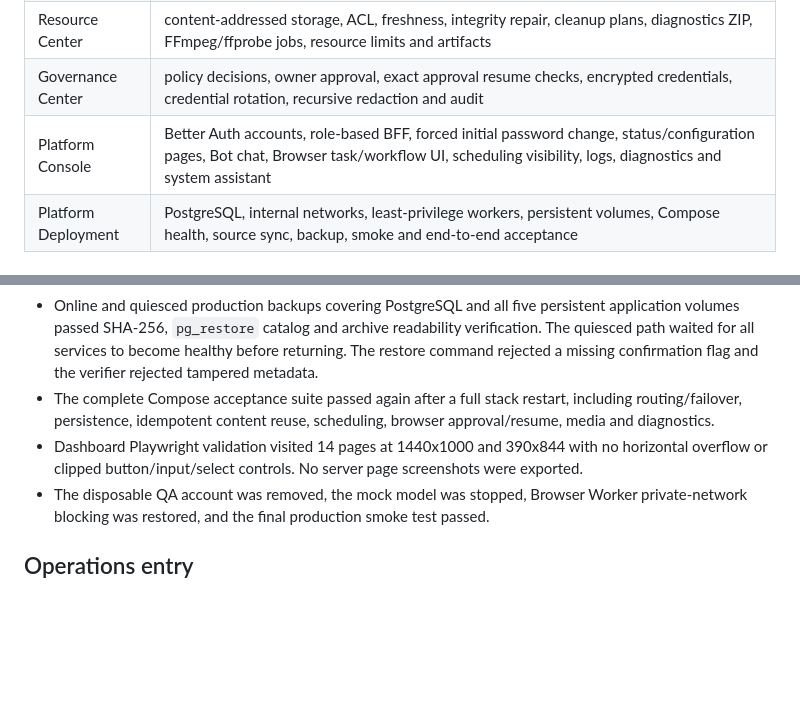
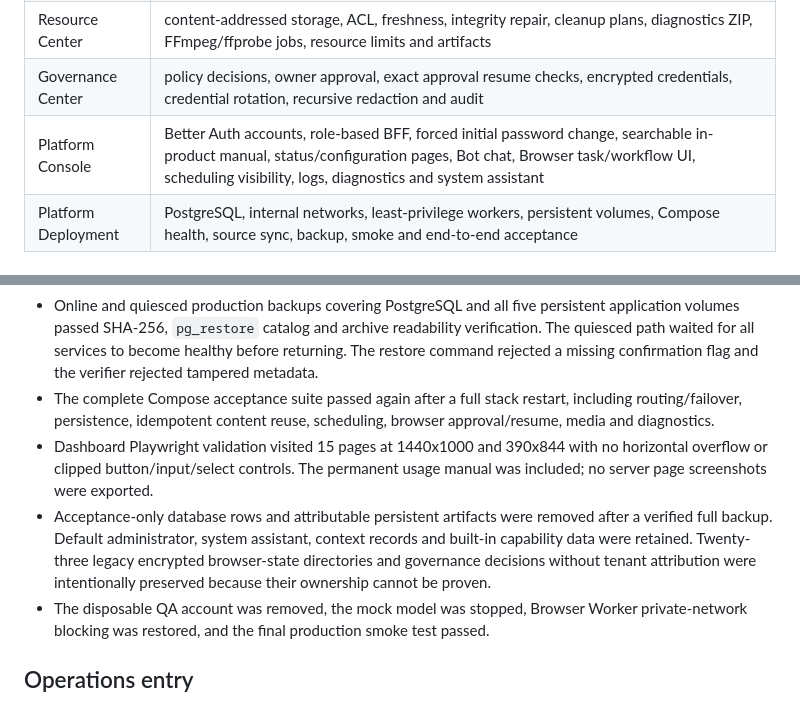
Before and after one commit to Quarkfan/QuarkFanTools, a Markdown page: docs/3.0-current-release.md, 2 parts joined by grey strips. GitHub-like rendering; blank space fills up the shorter version.

Commit message:
Add operator manual and clean acceptance data

```diff
--- a/docs/3.0-current-release.md
+++ b/docs/3.0-current-release.md
@@ -20,7 +20,7 @@ Every migrated ability is exposed through its owning center and uses tenant/Bot
 | Scheduler Center | interval/daily/weekly/cron schedules, timezone, next/last run, immediate run, retry, misfire, logs, continuation and cursor-based history backfill Beta |
 | Resource Center | content-addressed storage, ACL, freshness, integrity repair, cleanup plans, diagnostics ZIP, FFmpeg/ffprobe jobs, resource limits and artifacts |
 | Governance Center | policy decisions, owner approval, exact approval resume checks, encrypted credentials, credential rotation, recursive redaction and audit |
-| Platform Console | Better Auth accounts, role-based BFF, forced initial password change, status/configuration pages, Bot chat, Browser task/workflow UI, scheduling visibility, logs, diagnostics and system assistant |
+| Platform Console | Better Auth accounts, role-based BFF, forced initial password change, searchable in-product manual, status/configuration pages, Bot chat, Browser task/workflow UI, scheduling visibility, logs, diagnostics and system assistant |
 | Platform Deployment | PostgreSQL, internal networks, least-privilege workers, persistent volumes, Compose health, source sync, backup, smoke and end-to-end acceptance |
 
 ## Built-in capability surface
@@ -51,7 +51,8 @@ On 2026-08-16:
 - Compose E2E passed model routing, failover, MG-to-Runtime delivery, session continuation, command/workflow/custom App execution, scheduler manual/automatic runs, history backfill, browser approval/resume and artifacts, media jobs, Context ingestion, resource integrity and diagnostics ZIP.
 - Online and quiesced production backups covering PostgreSQL and all five persistent application volumes passed SHA-256, `pg_restore` catalog and archive readability verification. The quiesced path waited for all services to become healthy before returning. The restore command rejected a missing confirmation flag and the verifier rejected tampered metadata.
 - The complete Compose acceptance suite passed again after a full stack restart, including routing/failover, persistence, idempotent content reuse, scheduling, browser approval/resume, media and diagnostics.
-- Dashboard Playwright validation visited 14 pages at 1440x1000 and 390x844 with no horizontal overflow or clipped button/input/select controls. No server page screenshots were exported.
+- Dashboard Playwright validation visited 15 pages at 1440x1000 and 390x844 with no horizontal overflow or clipped button/input/select controls. The permanent usage manual was included; no server page screenshots were exported.
+- Acceptance-only database rows and attributable persistent artifacts were removed after a verified full backup. Default administrator, system assistant, context records and built-in capability data were retained. Twenty-three legacy encrypted browser-state directories and governance decisions without tenant attribution were intentionally preserved because their ownership cannot be proven.
 - The disposable QA account was removed, the mock model was stopped, Browser Worker private-network blocking was restored, and the final production smoke test passed.
 
 ## Operations entry
```
Also changed, not shown: STATUS.md (+2 -1 lines), docs/3.0-completion-audit.md (+2 -2 lines).
